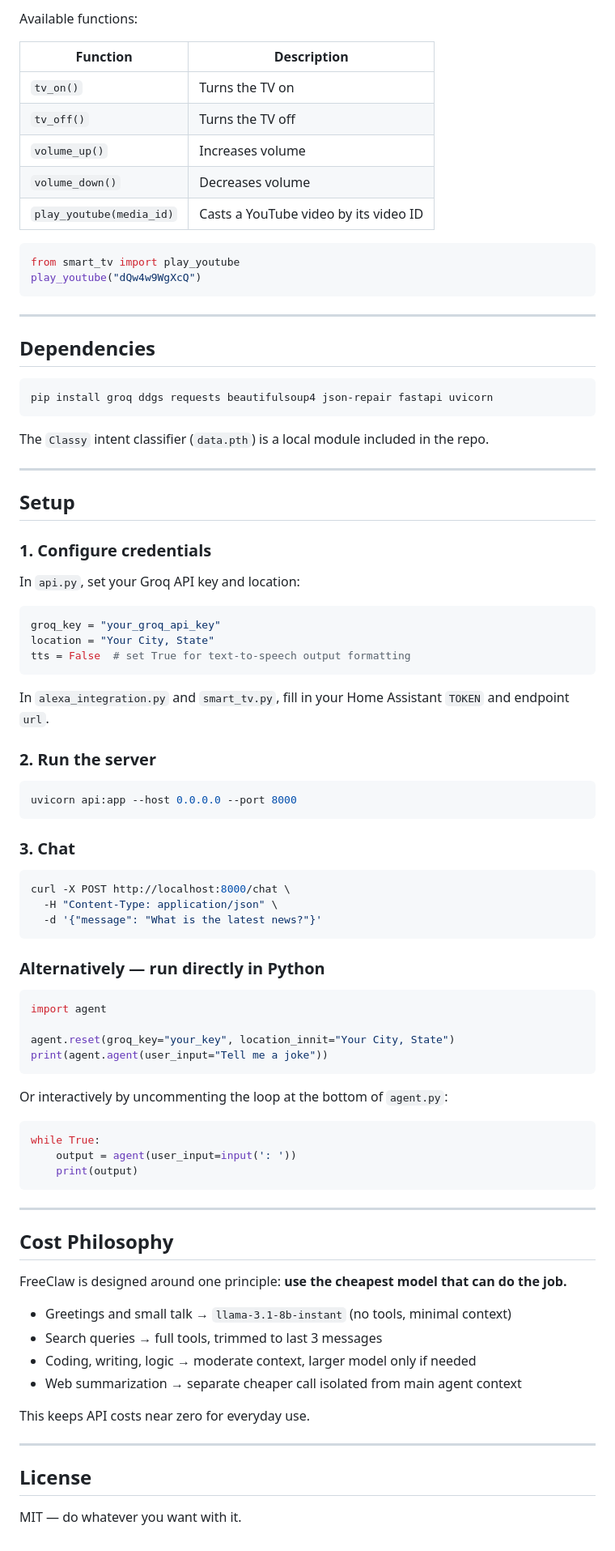
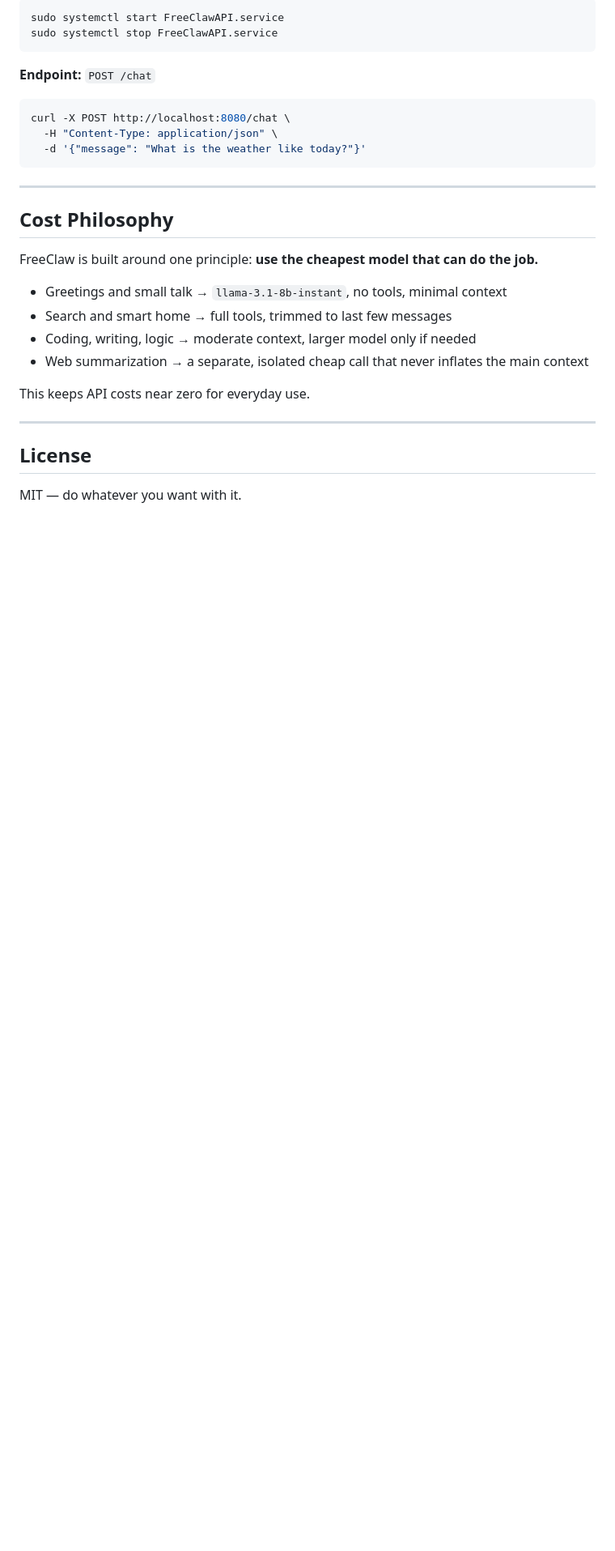
Before and after one commit to eedeb/FreeClaw, a Markdown page: README.md, the part around one of its changes. Shown at 81% size. Rendered like a GitHub page; blank space fills up the shorter version.

````diff
--- a/README.md
+++ b/README.md
@@ -103,86 +131,27 @@ Controls a smart TV and Google Cast device via Home Assistant. Fill in your `TOK
 
-Available functions:
-
-| Function | Description |
-|---|---|
-| `tv_on()` | Turns the TV on |
-| `tv_off()` | Turns the TV off |
-| `volume_up()` | Increases volume |
-| `volume_down()` | Decreases volume |
-| `play_youtube(media_id)` | Casts a YouTube video by its video ID |
-
-```python
-from smart_tv import play_youtube
-play_youtube("dQw4w9WgXcQ")
+```bash
+sudo systemctl start FreeClawAPI.service
+sudo systemctl stop FreeClawAPI.service
 ```
 
----
-
-## Dependencies
+**Endpoint:** `POST /chat`
 
 ```bash
-pip install groq ddgs requests beautifulsoup4 json-repair fastapi uvicorn
-```
-
-The `Classy` intent classifier (`data.pth`) is a local module included in the repo.
-
----
-
-## Setup
-
-### 1. Configure credentials
-
-In `api.py`, set your Groq API key and location:
-
-```python
-groq_key = "your_groq_api_key"
-location = "Your City, State"
-tts = False  # set True for text-to-speech output formatting
-```
-
-In `alexa_integration.py` and `smart_tv.py`, fill in your Home Assistant `TOKEN` and endpoint `url`.
-
-### 2. Run the server
-
-```bash
-uvicorn api:app --host 0.0.0.0 --port 8000
-```
-
-### 3. Chat
-
-```bash
-curl -X POST http://localhost:8000/chat \
+curl -X POST http://localhost:8080/chat \
   -H "Content-Type: application/json" \
-  -d '{"message": "What is the latest news?"}'
-```
-
-### Alternatively — run directly in Python
-
-```python
-import agent
-
-agent.reset(groq_key="your_key", location_innit="Your City, State")
-print(agent.agent(user_input="Tell me a joke"))
-```
-
-Or interactively by uncommenting the loop at the bottom of `agent.py`:
-
-```python
-while True:
-    output = agent(user_input=input(': '))
-    print(output)
+  -d '{"message": "What is the weather like today?"}'
 ```
 
 ---
 
 ## Cost Philosophy
 
-FreeClaw is designed around one principle: **use the cheapest model that can do the job.**
+FreeClaw is built around one principle: **use the cheapest model that can do the job.**
 
-- Greetings and small talk → `llama-3.1-8b-instant` (no tools, minimal context)
-- Search queries → full tools, trimmed to last 3 messages
+- Greetings and small talk → `llama-3.1-8b-instant`, no tools, minimal context
+- Search and smart home → full tools, trimmed to last few messages
 - Coding, writing, logic → moderate context, larger model only if needed
-- Web summarization → separate cheaper call isolated from main agent context
+- Web summarization → a separate, isolated cheap call that never inflates the main context
 
 This keeps API costs near zero for everyday use.
 
````
Also changed, not shown: other parts of README.md (+93 -65 lines).
